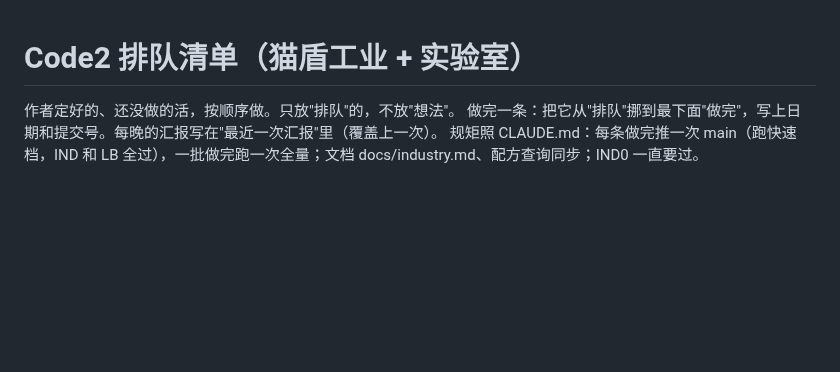
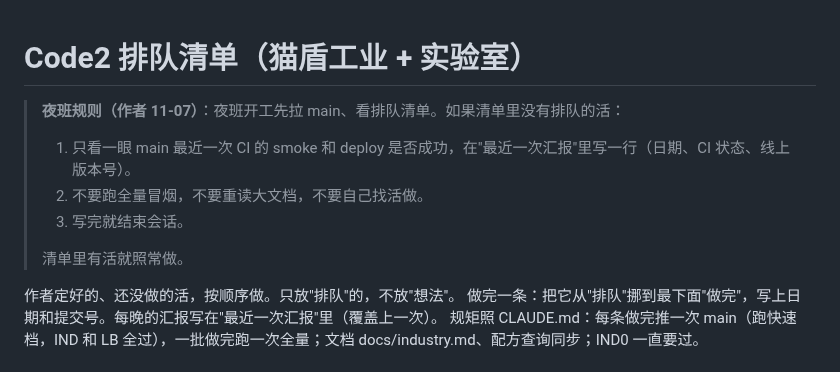
Before and after one commit to nickyu28/maodun, a Markdown page: docs/queue-code2.md, the part around the change. Drawn GitHub-style; blank space fills up the shorter version.

```diff
--- a/docs/queue-code2.md
+++ b/docs/queue-code2.md
@@ -1,4 +1,11 @@
 # Code2 排队清单（猫盾工业 + 实验室）
+
+> **夜班规则（作者 11-07）**：夜班开工先拉 main、看排队清单。如果清单里没有排队的活：
+> 1. 只看一眼 main 最近一次 CI 的 smoke 和 deploy 是否成功，在"最近一次汇报"里写一行（日期、CI 状态、线上版本号）。
+> 2. 不要跑全量冒烟，不要重读大文档，不要自己找活做。
+> 3. 写完就结束会话。
+>
+> 清单里有活就照常做。
 
 作者定好的、还没做的活，按顺序做。只放"排队"的，不放"想法"。
 做完一条：把它从"排队"挪到最下面"做完"，写上日期和提交号。每晚的汇报写在"最近一次汇报"里（覆盖上一次）。
```
Also changed, not shown: docs/queue-code1.md (+7 -0 lines).
